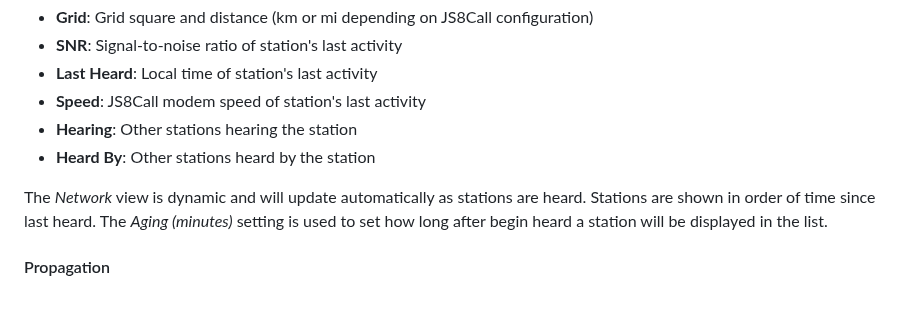
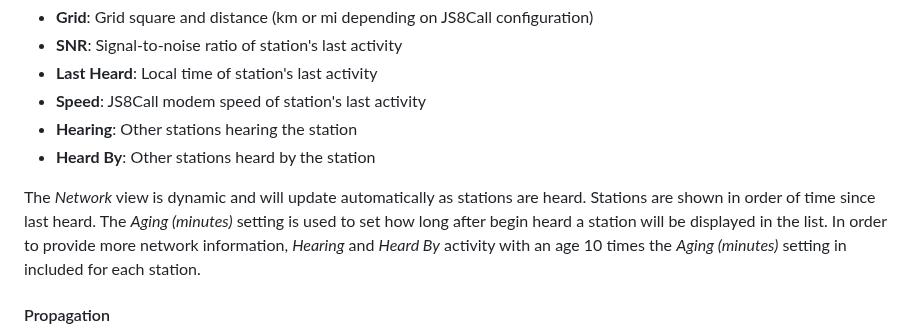
Before and after one commit to simplyequipped/portalmessenger, a Markdown page: README.md, the part around the change. Drawn GitHub-style; blank space fills up the shorter version.

Commit message:
add Network docs about Hearing and Heard By activity age

```diff
--- a/README.md
+++ b/README.md
@@ -76,7 +76,7 @@ The *Network* view displays detailed information about each heard station:
 - **Hearing**: Other stations hearing the station
 - **Heard By**: Other stations heard by the station
 
-The *Network* view is dynamic and will update automatically as stations are heard. Stations are shown in order of time since last heard. The *Aging (minutes)* setting is used to set how long after begin heard a station will be displayed in the list.
+The *Network* view is dynamic and will update automatically as stations are heard. Stations are shown in order of time since last heard. The *Aging (minutes)* setting is used to set how long after begin heard a station will be displayed in the list. In order to provide more network information, *Hearing* and *Heard By* activity with an age 10 times the *Aging (minutes)* setting in included for each station.
 
 #### Propagation
 The *Propagation* view displays a map centered on the local station's grid square (or Washington D.C. USA if no grid square is configured). Heard station data is analyzed to determine the median SNR for each "heard" grid square over a 60 minute period. This data is displayed as a heat map to indicate an approximation of current propagation conditions relative to the local station. The heat map is updated with the latest heard station data each time the view is loaded, or every 5 minutes while the view is active.
```
